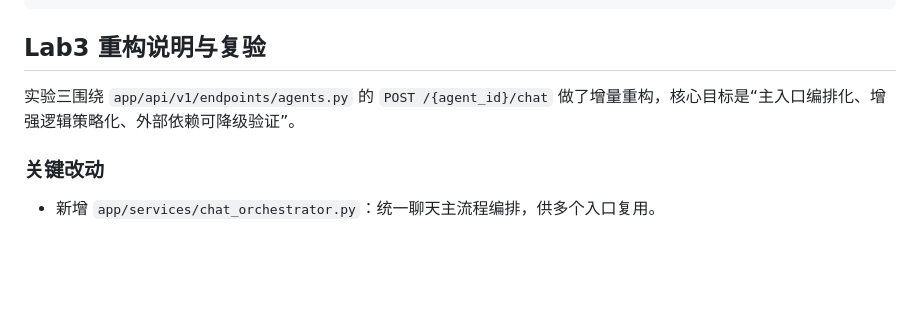
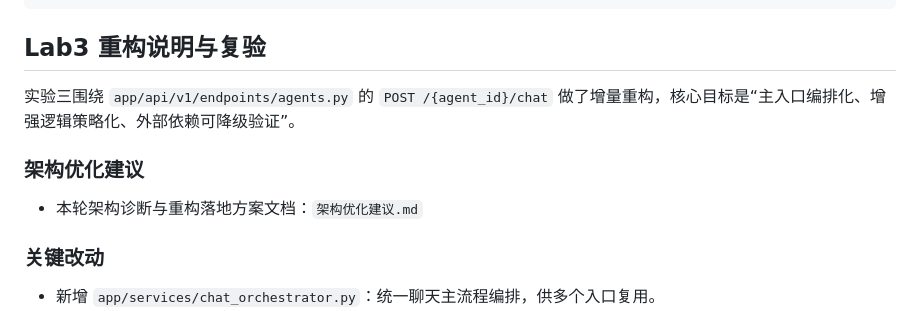
Before and after one commit to XuQizhe1021/source-code-agent, a Markdown page: README.md, the part around the change. GitHub-like rendering; blank space fills up the shorter version.

Commit message:
docs(architecture): add actionable architecture optimization proposal and README entry

```diff
--- a/README.md
+++ b/README.md
@@ -165,6 +165,10 @@ python run.py
 
 实验三围绕 `app/api/v1/endpoints/agents.py` 的 `POST /{agent_id}/chat` 做了增量重构，核心目标是“主入口编排化、增强逻辑策略化、外部依赖可降级验证”。
 
+### 架构优化建议
+
+- 本轮架构诊断与重构落地方案文档：`架构优化建议.md`
+
 ### 关键改动
 
 - 新增 `app/services/chat_orchestrator.py`：统一聊天主流程编排，供多个入口复用。
```
Also changed, not shown: 架构优化建议.md (added, +220 -0 lines).
